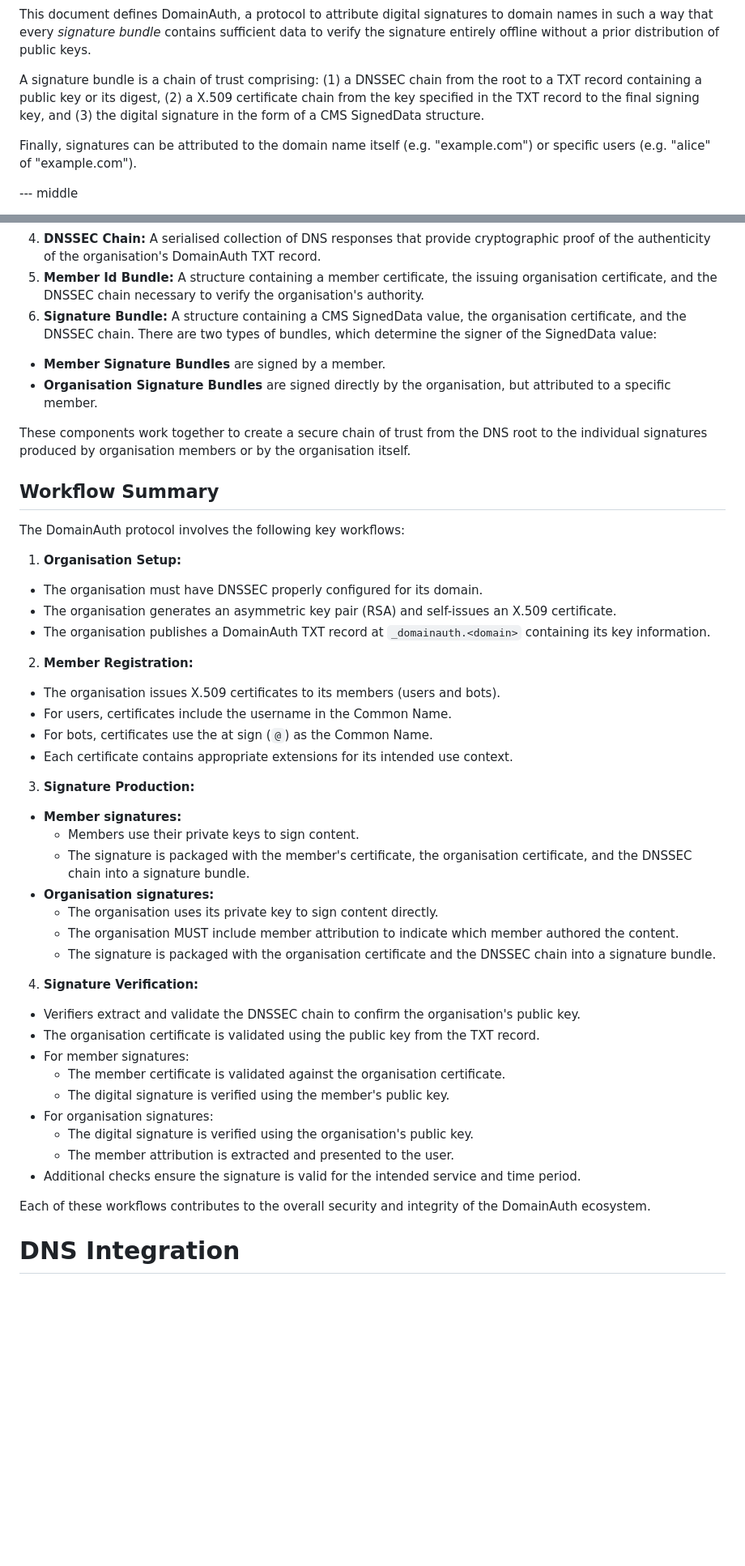
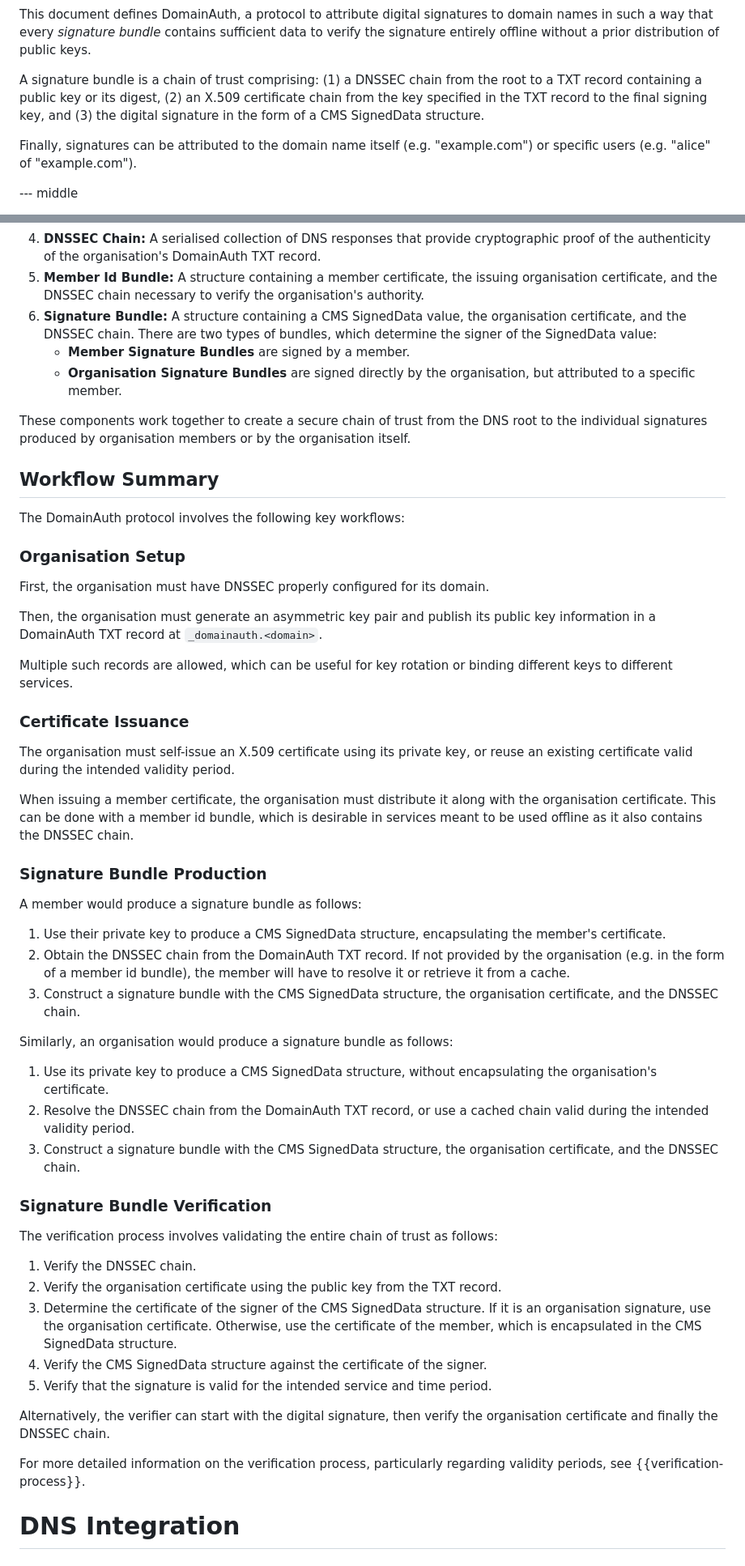
Before and after one commit to CheVeraId/domainauth-spec, a Markdown page: draft-narea-domainauth.md, 2 parts joined by grey strips. Shown: that part at 81% size. Drawn GitHub-style; blank space fills up the shorter version.

```diff
--- a/draft-narea-domainauth.md
+++ b/draft-narea-domainauth.md
@@ -80,7 +80,7 @@ informative:
 
 This document defines DomainAuth, a protocol to attribute digital signatures to domain names in such a way that every _signature bundle_ contains sufficient data to verify the signature entirely offline without a prior distribution of public keys.
 
-A signature bundle is a chain of trust comprising: (1) a DNSSEC chain from the root to a TXT record containing a public key or its digest, (2) a X.509 certificate chain from the key specified in the TXT record to the final signing key, and (3) the digital signature in the form of a CMS SignedData structure.
+A signature bundle is a chain of trust comprising: (1) a DNSSEC chain from the root to a TXT record containing a public key or its digest, (2) an X.509 certificate chain from the key specified in the TXT record to the final signing key, and (3) the digital signature in the form of a CMS SignedData structure.
 
 Finally, signatures can be attributed to the domain name itself (e.g. "example.com") or specific users (e.g. "alice" of "example.com").
 
@@ -184,8 +184,8 @@ The DomainAuth protocol consists of the following core components:
 4. **DNSSEC Chain:** A serialised collection of DNS responses that provide cryptographic proof of the authenticity of the organisation's DomainAuth TXT record.
 5. **Member Id Bundle:** A structure containing a member certificate, the issuing organisation certificate, and the DNSSEC chain necessary to verify the organisation's authority.
 6. **Signature Bundle:** A structure containing a CMS SignedData value, the organisation certificate, and the DNSSEC chain. There are two types of bundles, which determine the signer of the SignedData value:
-  - **Member Signature Bundles** are signed by a member.
-  - **Organisation Signature Bundles** are signed directly by the organisation, but attributed to a specific member.
+   - **Member Signature Bundles** are signed by a member.
+   - **Organisation Signature Bundles** are signed directly by the organisation, but attributed to a specific member.
 
 These components work together to create a secure chain of trust from the DNS root to the individual signatures produced by organisation members or by the organisation itself.
 
@@ -193,35 +193,47 @@ These components work together to create a secure chain of trust from the DNS ro
 
 The DomainAuth protocol involves the following key workflows:
 
-1. **Organisation Setup:**
-  - The organisation must have DNSSEC properly configured for its domain.
-  - The organisation generates an asymmetric key pair (RSA) and self-issues an X.509 certificate.
-  - The organisation publishes a DomainAuth TXT record at `_domainauth.<domain>` containing its key information.
-2. **Member Registration:**
-  - The organisation issues X.509 certificates to its members (users and bots).
-  - For users, certificates include the username in the Common Name.
-  - For bots, certificates use the at sign (`@`) as the Common Name.
-  - Each certificate contains appropriate extensions for its intended use context.
-3. **Signature Production:**
-  - **Member signatures:**
-    - Members use their private keys to sign content.
-    - The signature is packaged with the member's certificate, the organisation certificate, and the DNSSEC chain into a signature bundle.
-  - **Organisation signatures:**
-    - The organisation uses its private key to sign content directly.
-    - The organisation MUST include member attribution to indicate which member authored the content.
-    - The signature is packaged with the organisation certificate and the DNSSEC chain into a signature bundle.
-4. **Signature Verification:**
-  - Verifiers extract and validate the DNSSEC chain to confirm the organisation's public key.
-  - The organisation certificate is validated using the public key from the TXT record.
-  - For member signatures:
-    - The member certificate is validated against the organisation certificate.
-    - The digital signature is verified using the member's public key.
-  - For organisation signatures:
-    - The digital signature is verified using the organisation's public key.
-    - The member attribution is extracted and presented to the user.
-  - Additional checks ensure the signature is valid for the intended service and time period.
+### Organisation Setup
 
-Each of these workflows contributes to the overall security and integrity of the DomainAuth ecosystem.
+First, the organisation must have DNSSEC properly configured for its domain.
+
+Then, the organisation must generate an asymmetric key pair and publish its public key information in a DomainAuth TXT record at `_domainauth.<domain>`.
+
+Multiple such records are allowed, which can be useful for key rotation or binding different keys to different services.
+
+### Certificate Issuance
+
+The organisation must self-issue an X.509 certificate using its private key, or reuse an existing certificate valid during the intended validity period.
+
+When issuing a member certificate, the organisation must distribute it along with the organisation certificate. This can be done with a member id bundle, which is desirable in services meant to be used offline as it also contains the DNSSEC chain.
+
+### Signature Bundle Production
+
+A member would produce a signature bundle as follows:
+
+1. Use their private key to produce a CMS SignedData structure, encapsulating the member's certificate.
+2. Obtain the DNSSEC chain from the DomainAuth TXT record. If not provided by the organisation (e.g. in the form of a member id bundle), the member will have to resolve it or retrieve it from a cache.
+3. Construct a signature bundle with the CMS SignedData structure, the organisation certificate, and the DNSSEC chain.
+
+Similarly, an organisation would produce a signature bundle as follows:
+
+1. Use its private key to produce a CMS SignedData structure, without encapsulating the organisation's certificate.
+2. Resolve the DNSSEC chain from the DomainAuth TXT record, or use a cached chain valid during the intended validity period.
+3. Construct a signature bundle with the CMS SignedData structure, the organisation certificate, and the DNSSEC chain.
+
+### Signature Bundle Verification
+
+The verification process involves validating the entire chain of trust as follows:
+
+1. Verify the DNSSEC chain.
+2. Verify the organisation certificate using the public key from the TXT record.
+3. Determine the certificate of the signer of the CMS SignedData structure. If it is an organisation signature, use the organisation certificate. Otherwise, use the certificate of the member, which is encapsulated in the CMS SignedData structure.
+4. Verify the CMS SignedData structure against the certificate of the signer.
+5. Verify that the signature is valid for the intended service and time period.
+
+Alternatively, the verifier can start with the digital signature, then verify the organisation certificate and finally the DNSSEC chain.
+
+For more detailed information on the verification process, particularly regarding validity periods, see {{verification-process}}.
 
 # DNS Integration
 
```
Also changed, not shown: other parts of draft-narea-domainauth.md (+58 -52 lines).
